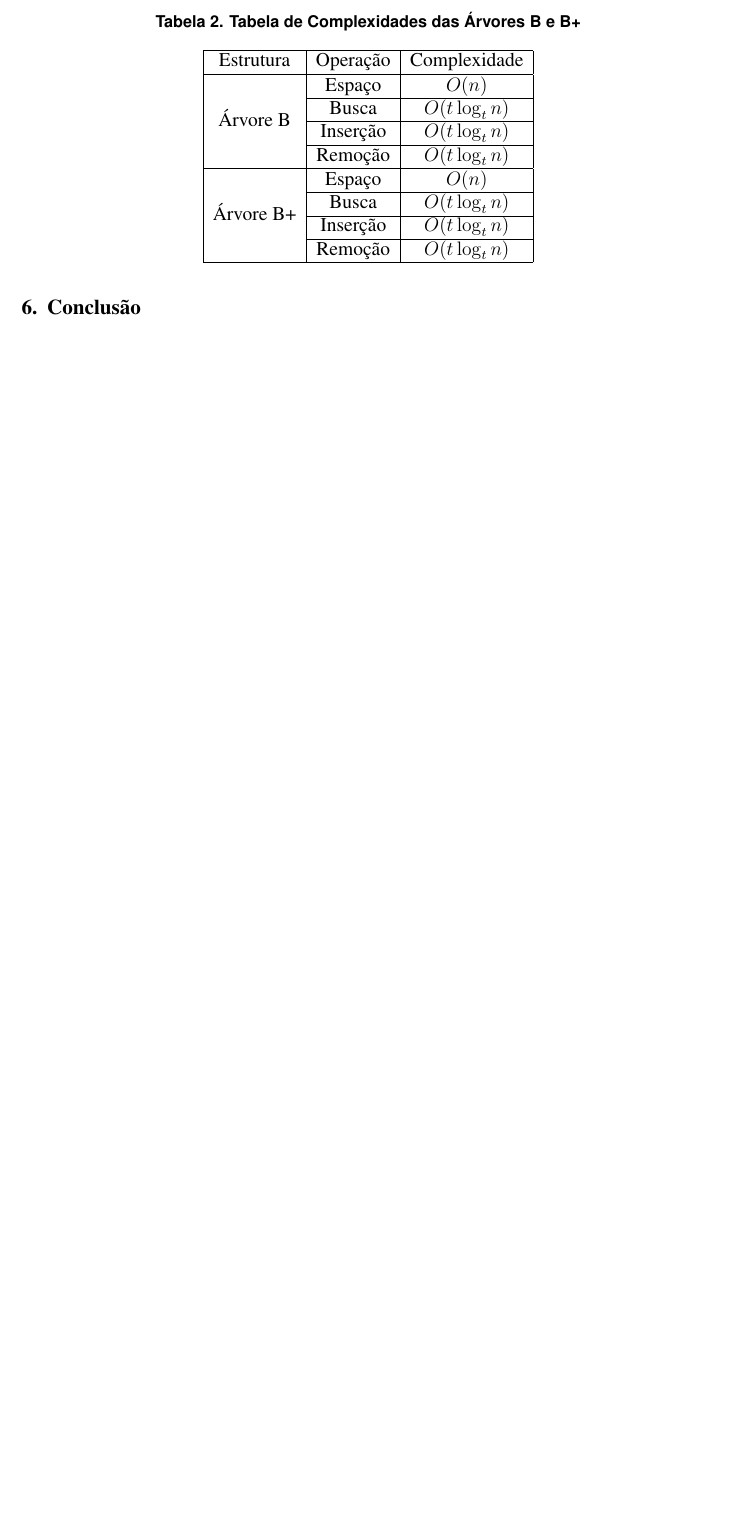
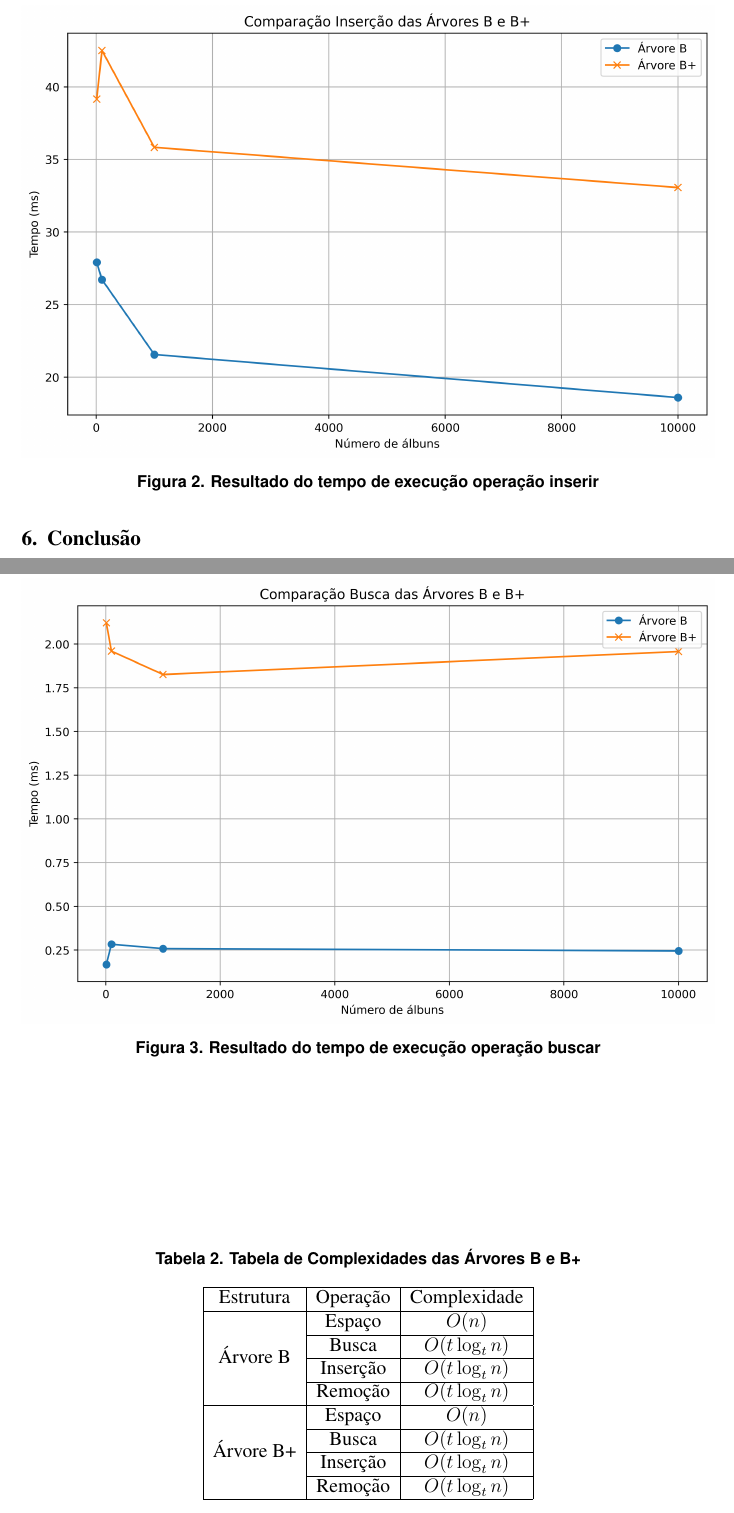
Before and after one commit to lucas-gcp/music-btree, a LaTeX paper (article/main.tex): part of page 7 of 7 before the commit and two parts of pages 7 and 8 of 8 after it, the two joined at a grey line, cut at the place of the change, the shorter picture padded with empty space. Compiled offline with pdfLaTeX.

Commit message:
docs: add graphs

```diff
--- a/article/main.tex
+++ b/article/main.tex
@@ -331,6 +331,20 @@ garantindo um código conciso e bem estruturado.
 \end{tabular}
 \end{table}
 
+\begin{figure}[ht]
+\centering
+\includegraphics[width=1\textwidth]{figuras/graph_insert.png}
+\caption{Resultado do tempo de execução operação inserir}
+\label{fig:graph_bt}
+\end{figure}
+
+\begin{figure}[ht]
+\centering
+\includegraphics[width=1\textwidth]{figuras/graph_search.png}
+\caption{Resultado do tempo de execução operação buscar}
+\label{fig:graph_bpt}
+\end{figure}
+
 As árvores B e B\nolinebreak+ são úteis quando o conjunto de dados de consulta é
 grande suficiente para não caber por completo na memória principal e precisa ser
 acessado da memória secundária. Elas agem de maneira a buscar o menor número de
```
Also changed, not shown: article/figuras/graph_insert.png (added), article/figuras/graph_search.png (added).
